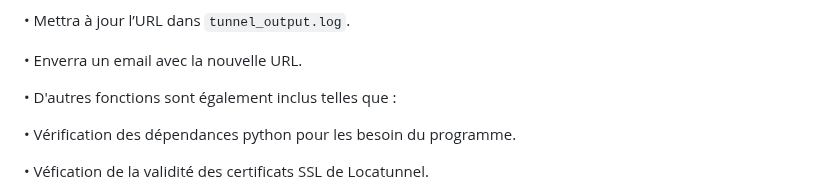
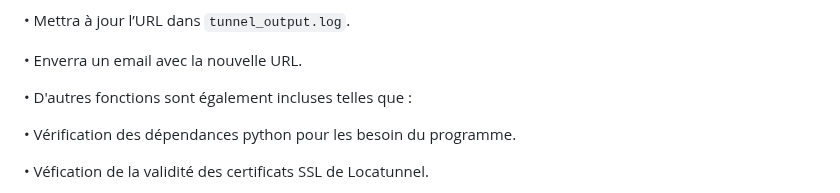
Before and after one commit to F4ICR/Localtunnel, a Markdown page: README.md, the part around the change. Drawn GitHub-style.

Commit message:
Mise à jour du tuto

```diff
--- a/README.md
+++ b/README.md
@@ -87,7 +87,7 @@ Le script vérifiera si le tunnel est actif ou non :
 
 •	Enverra un email avec la nouvelle URL.
 
-•   D'autres fonctions sont également inclus telles que :
+•   D'autres fonctions sont également incluses telles que :
 
 •   Vérification des dépendances python pour les besoin du programme.
 
```
